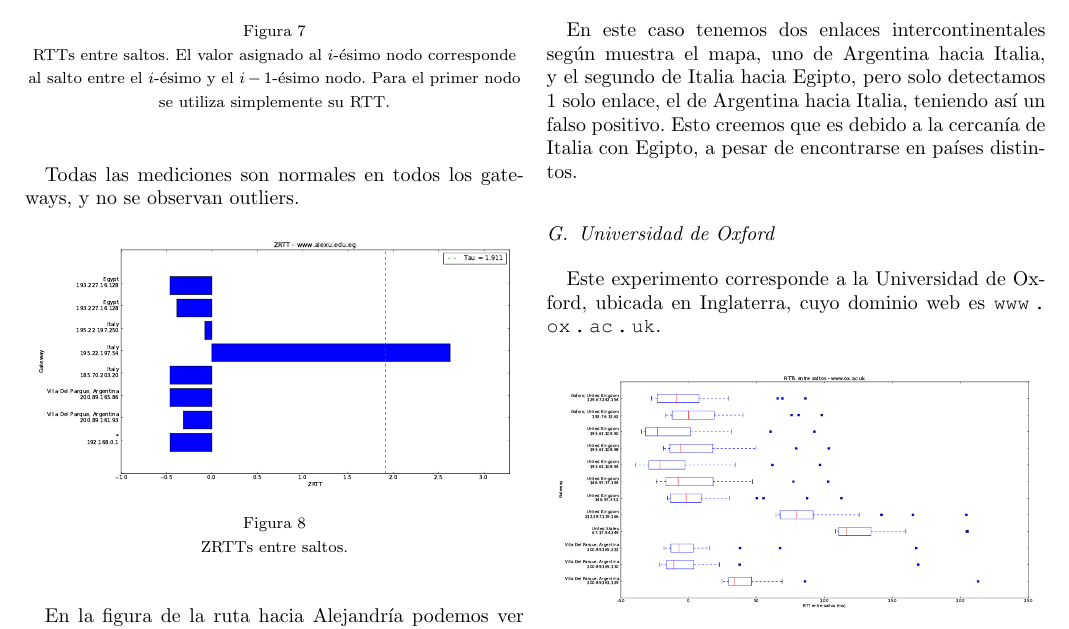
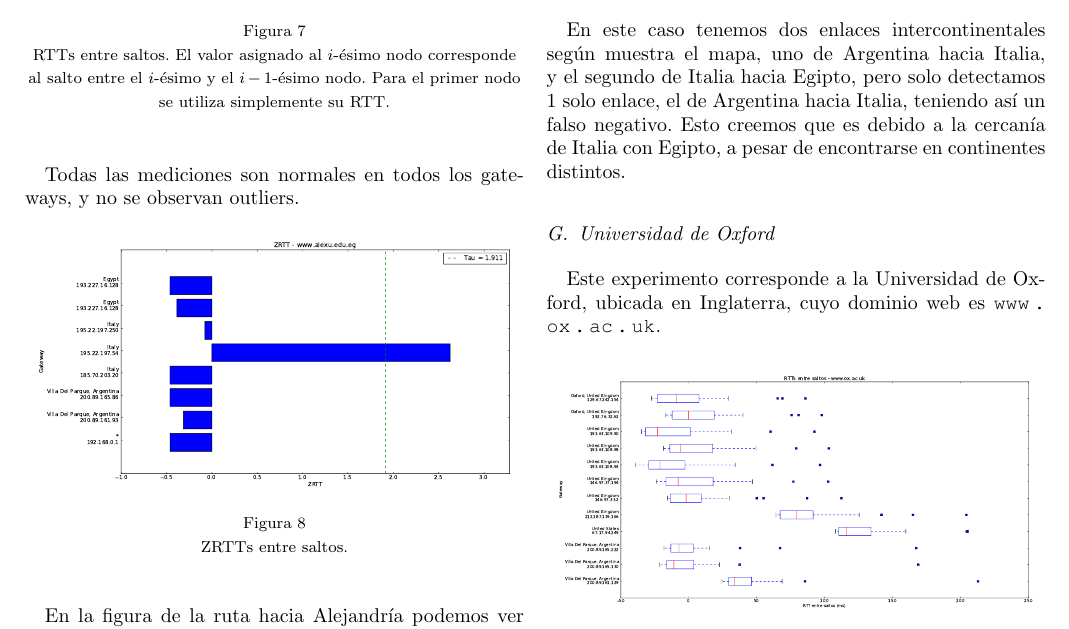
Before and after one commit to axelmaddonni/tdc-tp2, a LaTeX paper (informe/informe.tex, which reads informe/exp_fede.tex): part of page 4 of 5, cut so that both start at the same text. Compiled offline with pdfLaTeX.

Commit message:
Correcciones menores al ultimo parrafo

```diff
--- a/informe/exp_fede.tex
+++ b/informe/exp_fede.tex
@@ -30,5 +30,5 @@ En el traceroute, 9 de los 17 nodos no respondieron el time exceeded (52.9\%).
 \end{figure}
 
 En este caso tenemos dos enlaces intercontinentales según muestra el mapa, uno de Argentina hacia Italia, y el segundo de Italia
-hacia Egipto, pero solo detectamos 1 solo enlace, el de Argentina hacia Italia, teniendo así un falso positivo.
-Esto creemos que es debido a la cercanía de Italia con Egipto, a pesar de encontrarse en países distintos.
+hacia Egipto, pero solo detectamos 1 solo enlace, el de Argentina hacia Italia, teniendo así un falso negativo.
+Esto creemos que es debido a la cercanía de Italia con Egipto, a pesar de encontrarse en continentes distintos.
```
